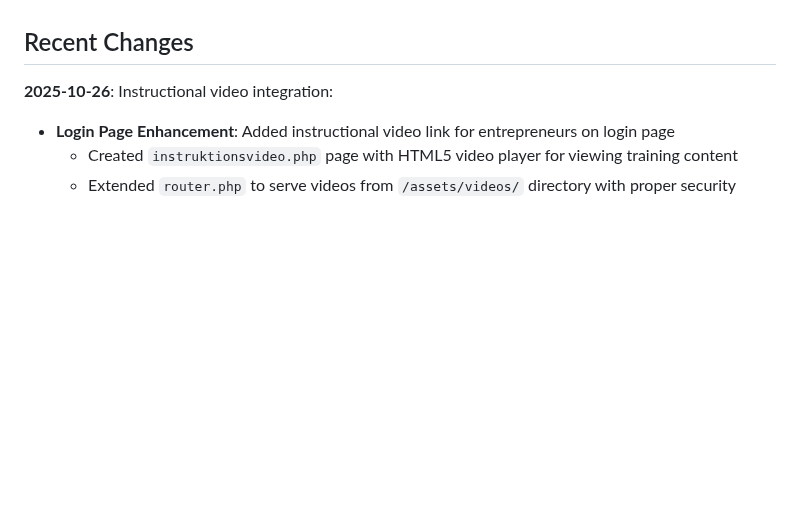
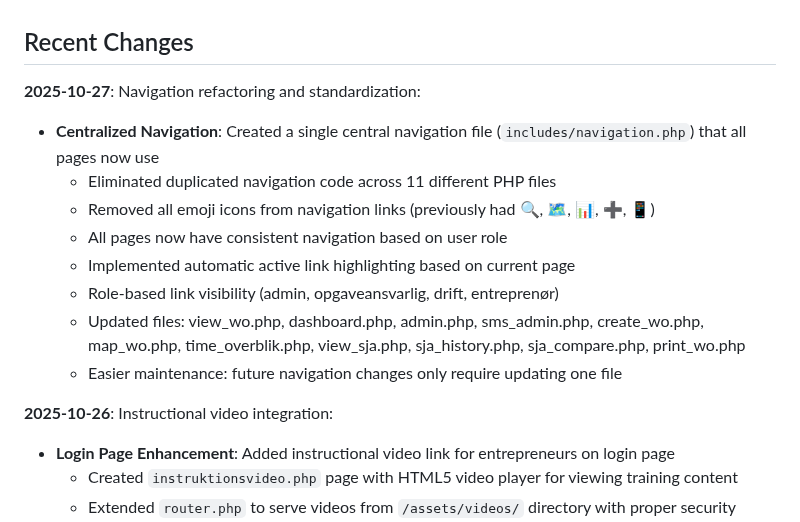
Before and after one commit to 1711821-sketch/PTW, a Markdown page: replit.md, the part around the change. GitHub-like rendering; blank space fills up the shorter version.

Commit message:
Standardize website navigation and remove link icons
Refactor navigation by creating a centralized `includes/navigation.php` file, removing emoji icons from links, and implementing role-based visibility and active link highlighting across all pages.

Replit-Commit-Author: Agent
Replit-Commit-Session-Id: 6fca5d9f-937c-4bc6-ad3a-2d8f3ed1fc82
Replit-Commit-Checkpoint-Type: full_checkpoint
Replit-Commit-Screenshot-Url: https://storage.googleapis.com/screenshot-production-us-central1/2fa99570-c085-4e11-aea4-e716dce97fc6/6fca5d9f-937c-4bc6-ad3a-2d8f3ed1fc82/ueZyhab

```diff
--- a/replit.md
+++ b/replit.md
@@ -4,6 +4,16 @@
 A web-based PTW (Permit To Work) system for coordinating work among administrators, entrepreneurs (contractors), task managers, and operations personnel. It features PTW creation, multi-stage approval workflows, comprehensive Safety Job Analysis (SJA) with version history, time tracking, and role-based access control. The system aims to streamline work order management and enhance safety compliance.
 
 ## Recent Changes
+**2025-10-27**: Navigation refactoring and standardization:
+- **Centralized Navigation**: Created a single central navigation file (`includes/navigation.php`) that all pages now use
+  - Eliminated duplicated navigation code across 11 different PHP files
+  - Removed all emoji icons from navigation links (previously had 🔍, 🗺️, 📊, ➕, 📱)
+  - All pages now have consistent navigation based on user role
+  - Implemented automatic active link highlighting based on current page
+  - Role-based link visibility (admin, opgaveansvarlig, drift, entreprenør)
+  - Updated files: view_wo.php, dashboard.php, admin.php, sms_admin.php, create_wo.php, map_wo.php, time_overblik.php, view_sja.php, sja_history.php, sja_compare.php, print_wo.php
+  - Easier maintenance: future navigation changes only require updating one file
+
 **2025-10-26**: Instructional video integration:
 - **Login Page Enhancement**: Added instructional video link for entrepreneurs on login page
   - Created `instruktionsvideo.php` page with HTML5 video player for viewing training content
```
